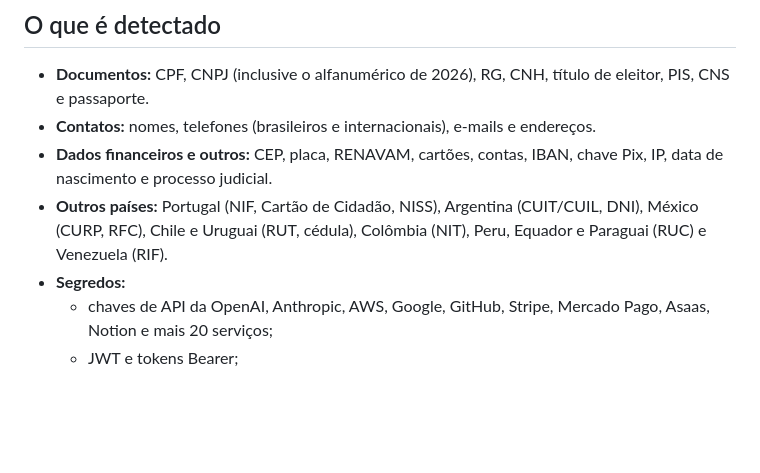
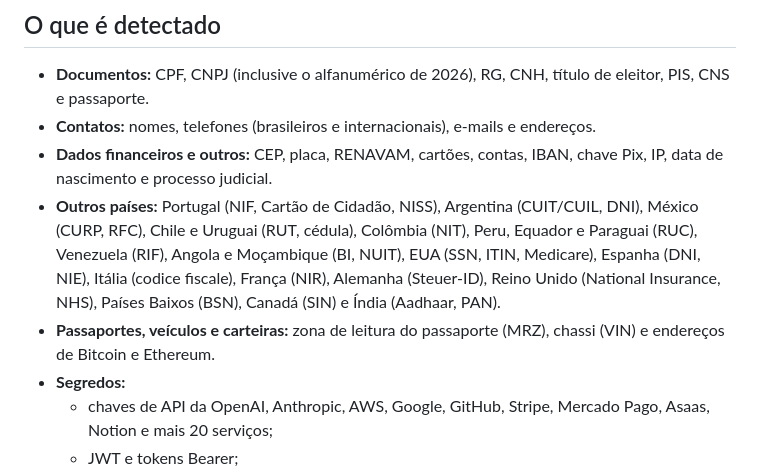
Before and after one commit to guhttps/veu, a Markdown page: js/README.md, the part around the change. Drawn GitHub-style; blank space fills up the shorter version.

```diff
--- a/js/README.md
+++ b/js/README.md
@@ -121,7 +121,8 @@ O operador `sintetico` (outro CPF válido no lugar do original) ainda só existe
 - **Documentos:** CPF, CNPJ (inclusive o alfanumérico de 2026), RG, CNH, título de eleitor, PIS, CNS e passaporte.
 - **Contatos:** nomes, telefones (brasileiros e internacionais), e-mails e endereços.
 - **Dados financeiros e outros:** CEP, placa, RENAVAM, cartões, contas, IBAN, chave Pix, IP, data de nascimento e processo judicial.
-- **Outros países:** Portugal (NIF, Cartão de Cidadão, NISS), Argentina (CUIT/CUIL, DNI), México (CURP, RFC), Chile e Uruguai (RUT, cédula), Colômbia (NIT), Peru, Equador e Paraguai (RUC) e Venezuela (RIF).
+- **Outros países:** Portugal (NIF, Cartão de Cidadão, NISS), Argentina (CUIT/CUIL, DNI), México (CURP, RFC), Chile e Uruguai (RUT, cédula), Colômbia (NIT), Peru, Equador e Paraguai (RUC), Venezuela (RIF), Angola e Moçambique (BI, NUIT), EUA (SSN, ITIN, Medicare), Espanha (DNI, NIE), Itália (codice fiscale), França (NIR), Alemanha (Steuer-ID), Reino Unido (National Insurance, NHS), Países Baixos (BSN), Canadá (SIN) e Índia (Aadhaar, PAN).
+- **Passaportes, veículos e carteiras:** zona de leitura do passaporte (MRZ), chassi (VIN) e endereços de Bitcoin e Ethereum.
 - **Segredos:**
   - chaves de API da OpenAI, Anthropic, AWS, Google, GitHub, Stripe, Mercado Pago, Asaas, Notion e mais 20 serviços;
   - JWT e tokens Bearer;
```
Also changed, not shown: CHANGELOG.md (+3 -0 lines), README.md (+10 -4 lines), docs/banner.png, 13 other files.
